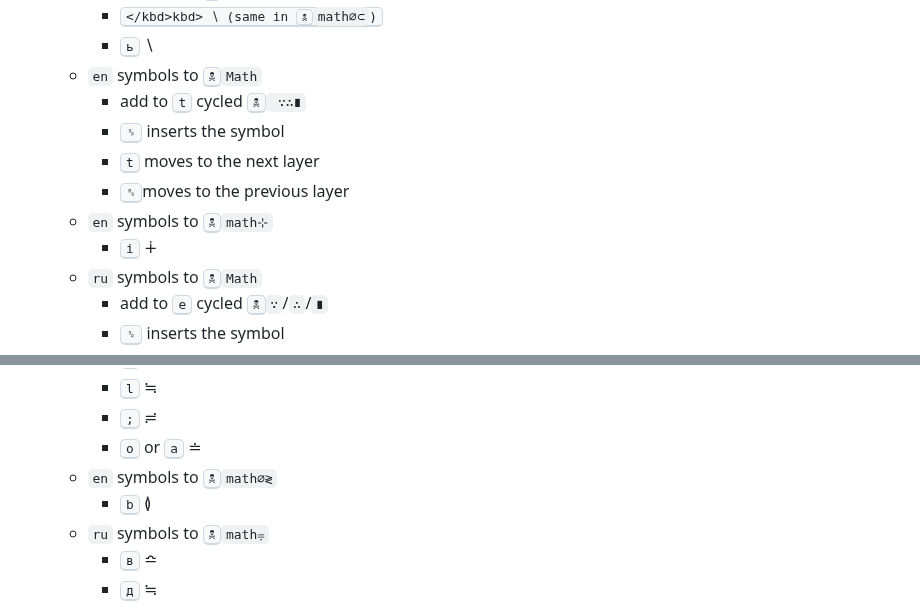
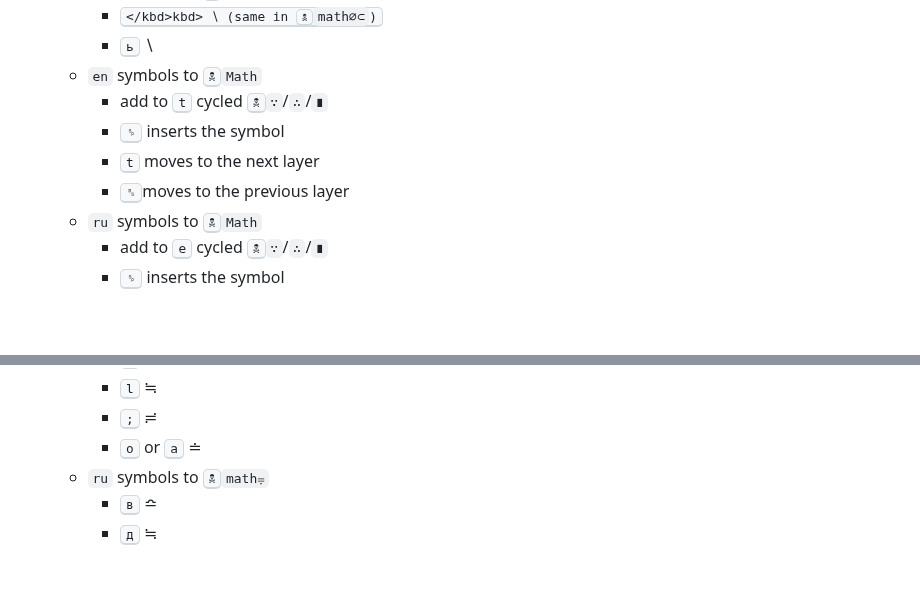
Before and after one commit to eugenesvk/kbdLayout-Mac, a Markdown page: Changelog.md, 2 parts joined by grey strips. GitHub-like rendering; blank space fills up the shorter version.

Commit message:
📝 update Changelog

```diff
--- a/Changelog.md
+++ b/Changelog.md
@@ -275,12 +274,10 @@ All notable changes to this project will be documented in this file
         * <kbd>\</kbd>kbd> ∖ (same in <kbd>🕱</kbd>`math∅⊂`)
         * <kbd>ь</kbd> ∖
     + `en` symbols to <kbd>🕱</kbd>`Math`
-        * add to <kbd>t</kbd> cycled <kbd>🕱</kbd>` ∵∴∎`
+        * add to <kbd>t</kbd> cycled <kbd>🕱</kbd>`∵`/`∴`/`∎`
         * <kbd>␠</kbd> inserts the symbol
         * <kbd>t</kbd> moves to the next layer
         * <kbd>␈</kbd>moves to the previous layer
-    + `en` symbols to <kbd>🕱</kbd>`math⊹`
-        * <kbd>i</kbd> ∔
     + `ru` symbols to <kbd>🕱</kbd>`Math`
         * add to <kbd>е</kbd> cycled <kbd>🕱</kbd>`∵`/`∴`/`∎`
         * <kbd>␠</kbd> inserts the symbol
@@ -349,8 +346,6 @@ All notable changes to this project will be documented in this file
         * <kbd>l</kbd> ≒
         * <kbd>;</kbd> ≓
         * <kbd>o</kbd> or <kbd>a</kbd> ≐
-    + `en` symbols to <kbd>🕱</kbd>`math∅≷`
-        * <kbd>b</kbd> ≬
     + `ru` symbols to <kbd>🕱</kbd>`math⩦`
         * <kbd>в</kbd> ≏
         * <kbd>д</kbd> ≒
```
Also changed, not shown: other parts of Changelog.md (+7 -7 lines).
